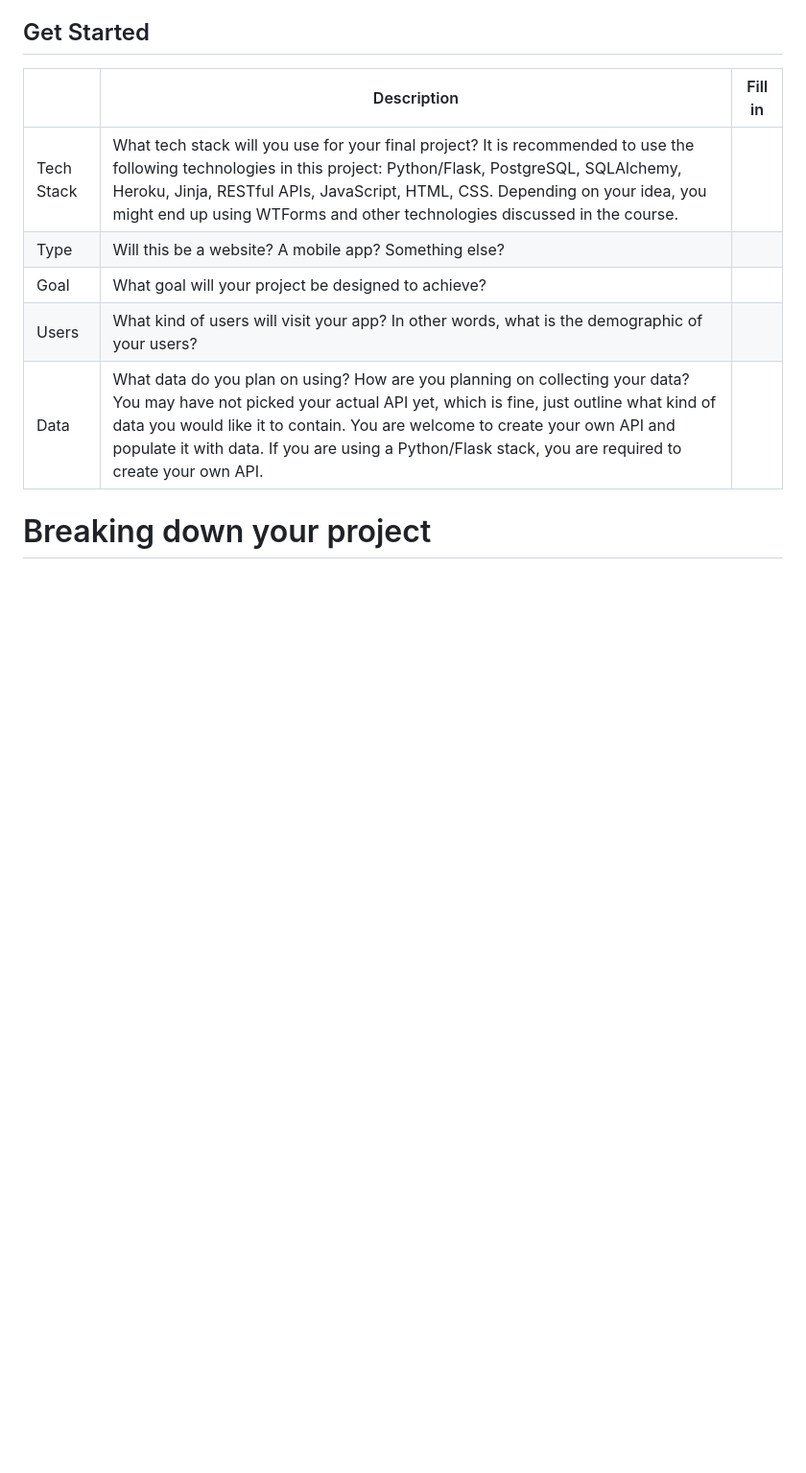
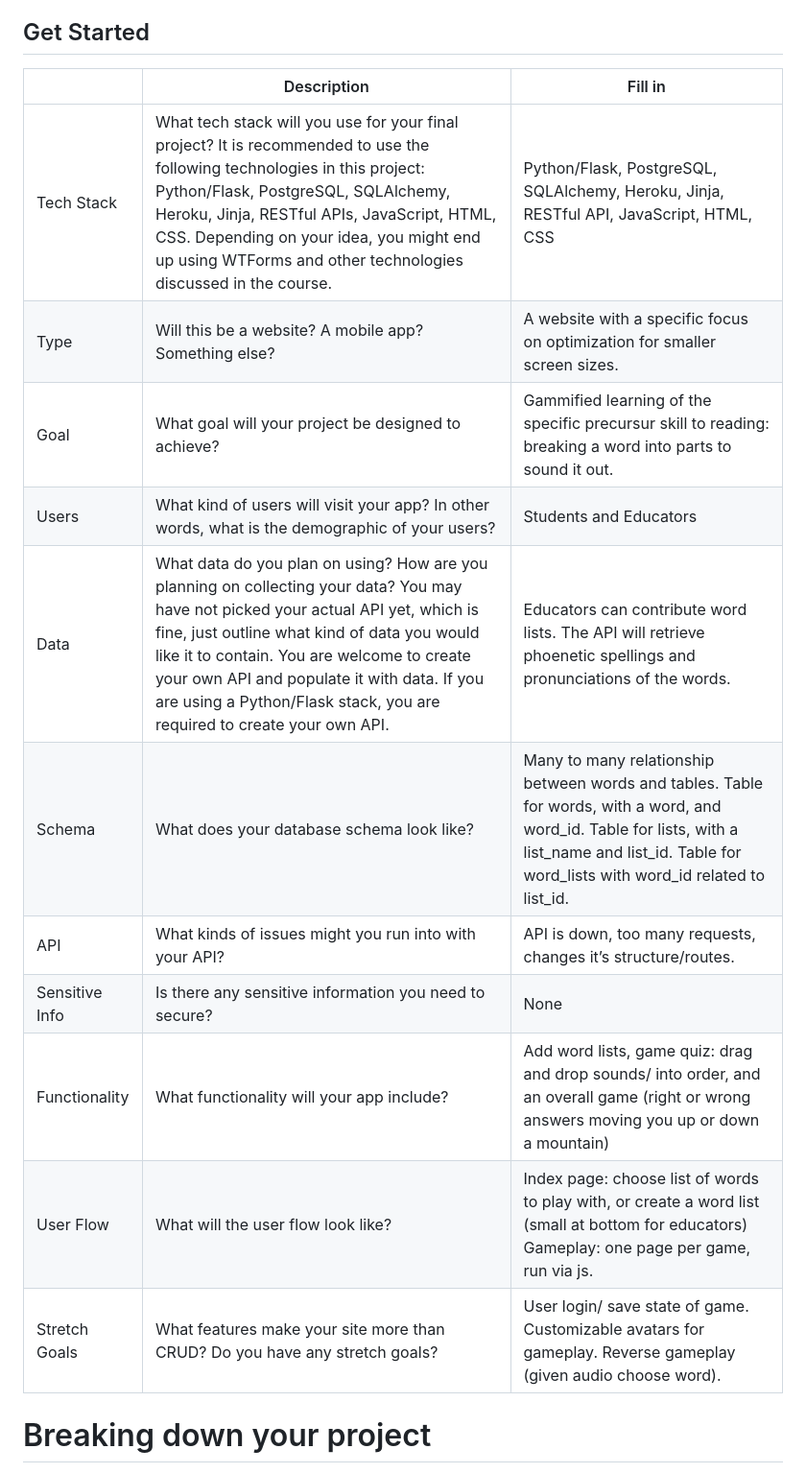
Before and after one commit to tkdgolden/sound-summit, a Markdown page: project_proposal.md, the part around the change. Shown at 96% size. GitHub-like rendering; blank space fills up the shorter version.

```diff
--- a/project_proposal.md
+++ b/project_proposal.md
@@ -6,11 +6,17 @@ Use this template to help get you started right away! Once the proposal is compl
 
 |            | Description                                                                                                                                                                                                                                                                                                                                              | Fill in |
 | ---------- | -------------------------------------------------------------------------------------------------------------------------------------------------------------------------------------------------------------------------------------------------------------------------------------------------------------------------------------------------------- | ------- |
-| Tech Stack | What tech stack will you use for your final project? It is recommended to use the following technologies in this project: Python/Flask, PostgreSQL, SQLAlchemy, Heroku, Jinja, RESTful APIs, JavaScript, HTML, CSS. Depending on your idea, you might end up using WTForms and other technologies discussed in the course.                               |         |
-| Type       | Will this be a website? A mobile app? Something else?                                                                                                                                                                                                                                                                                                    |         |
-| Goal       | What goal will your project be designed to achieve?                                                                                                                                                                                                                                                                                                      |         |
-| Users      | What kind of users will visit your app? In other words, what is the demographic of your users?                                                                                                                                                                                                                                                           |         |
-| Data       | What data do you plan on using? How are you planning on collecting your data? You may have not picked your actual API yet, which is fine, just outline what kind of data you would like it to contain. You are welcome to create your own API and populate it with data. If you are using a Python/Flask stack, you are required to create your own API. |         |
+| Tech Stack | What tech stack will you use for your final project? It is recommended to use the following technologies in this project: Python/Flask, PostgreSQL, SQLAlchemy, Heroku, Jinja, RESTful APIs, JavaScript, HTML, CSS. Depending on your idea, you might end up using WTForms and other technologies discussed in the course.                               | Python/Flask, PostgreSQL, SQLAlchemy, Heroku, Jinja, RESTful API, JavaScript, HTML, CSS |
+| Type       | Will this be a website? A mobile app? Something else?                                                                                                                                                                                                                                                                                                    | A website with a specific focus on optimization for smaller screen sizes. |
+| Goal       | What goal will your project be designed to achieve?                                                                                                                                                                                                                                                                                                      | Gammified learning of the specific precursur skill to reading: breaking a word into parts to sound it out. |
+| Users      | What kind of users will visit your app? In other words, what is the demographic of your users?                                                                                                                                                                                                                                                           | Students and Educators |
+| Data       | What data do you plan on using? How are you planning on collecting your data? You may have not picked your actual API yet, which is fine, just outline what kind of data you would like it to contain. You are welcome to create your own API and populate it with data. If you are using a Python/Flask stack, you are required to create your own API. | Educators can contribute word lists. The API will retrieve phoenetic spellings and pronunciations of the words. |
+|Schema | What does your database schema look like? | Many to many relationship between words and tables.  Table for words, with a word, and word_id. Table for lists, with a list_name and list_id.  Table for word_lists with word_id related to list_id.  |
+|API | What kinds of issues might you run into with your API? | API is down, too many requests, changes it’s structure/routes.|
+|Sensitive Info | Is there any sensitive information you need to secure? | None|
+|Functionality | What functionality will your app include? | Add word lists, game quiz: drag and drop sounds/ into order, and an overall game (right or wrong answers moving you up or down a mountain)|
+|User Flow | What will the user flow look like? | Index page: choose list of words to play with, or create a word list (small at bottom for educators) Gameplay: one page per game, run via js.|
+|Stretch Goals | What features make your site more than CRUD? Do you have any stretch goals? | User login/ save state of game. Customizable avatars for gameplay.  Reverse gameplay (given audio choose word).  |
 
 # Breaking down your project
 
```
